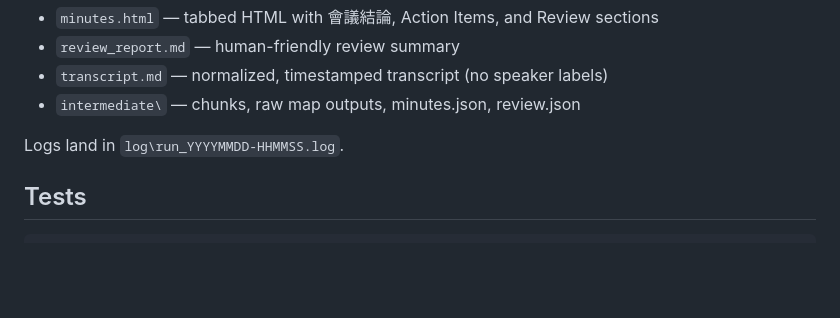
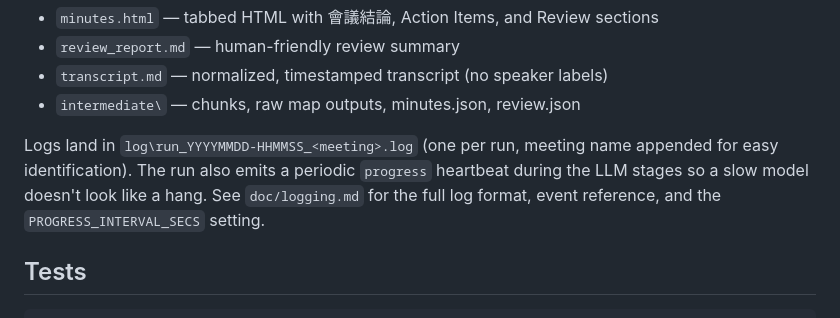
Before and after one commit to a5512561-creator/AudioVideoToMeetingMinutes, a Markdown page: README.md, the part around the change. Drawn GitHub-style; blank space fills up the shorter version.

```diff
--- a/README.md
+++ b/README.md
@@ -71,7 +71,11 @@ Outputs land in `out\<name>\`:
 - `transcript.md` — normalized, timestamped transcript (no speaker labels)
 - `intermediate\` — chunks, raw map outputs, minutes.json, review.json
 
-Logs land in `log\run_YYYYMMDD-HHMMSS.log`.
+Logs land in `log\run_YYYYMMDD-HHMMSS_<meeting>.log` (one per run, meeting
+name appended for easy identification). The run also emits a periodic
+`progress` heartbeat during the LLM stages so a slow model doesn't look like
+a hang. See `doc/logging.md` for the full log format, event reference, and
+the `PROGRESS_INTERVAL_SECS` setting.
 
 ## Tests
 
```
Also changed, not shown: doc/logging.md (added, +87 -0 lines).
